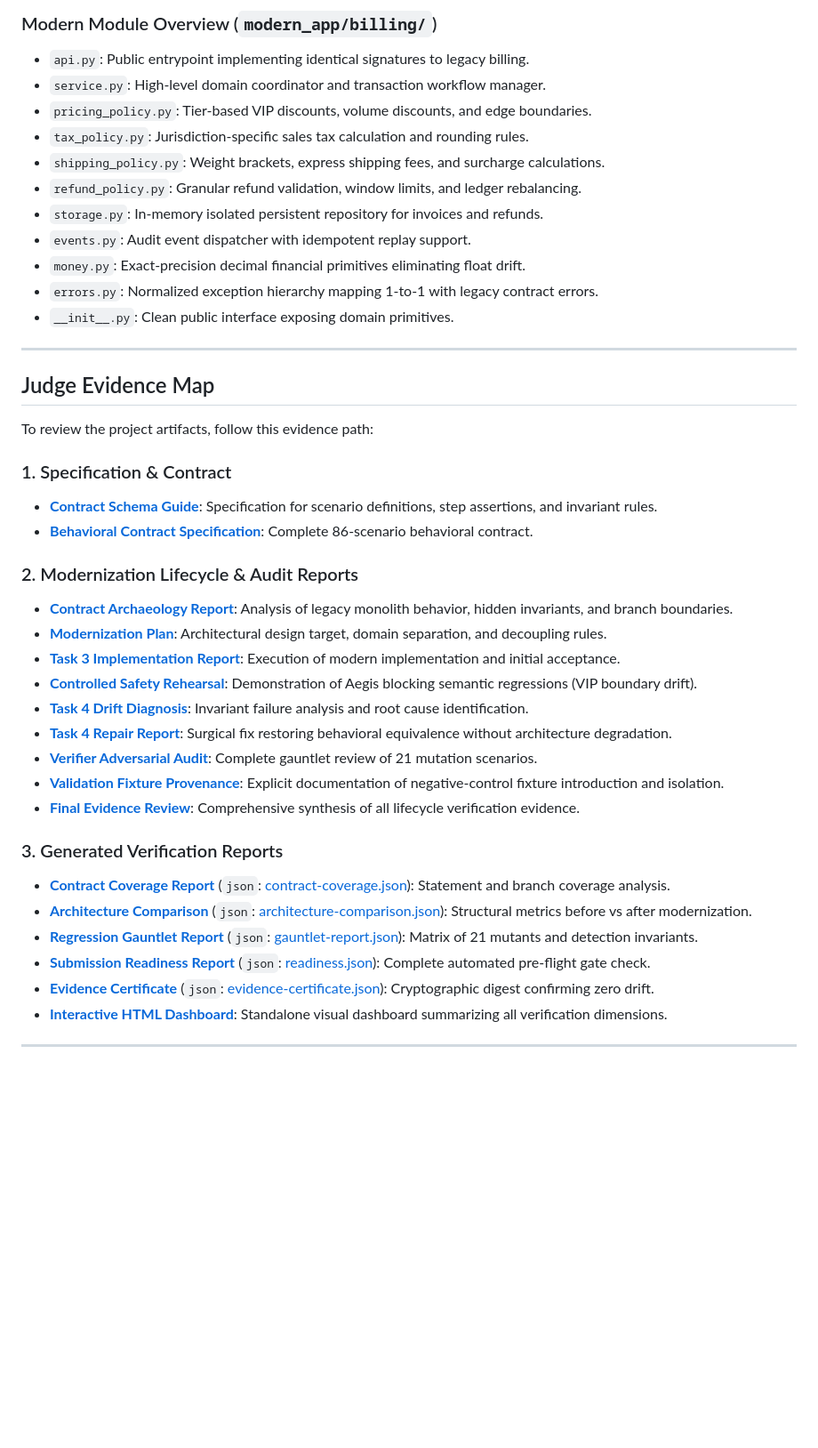
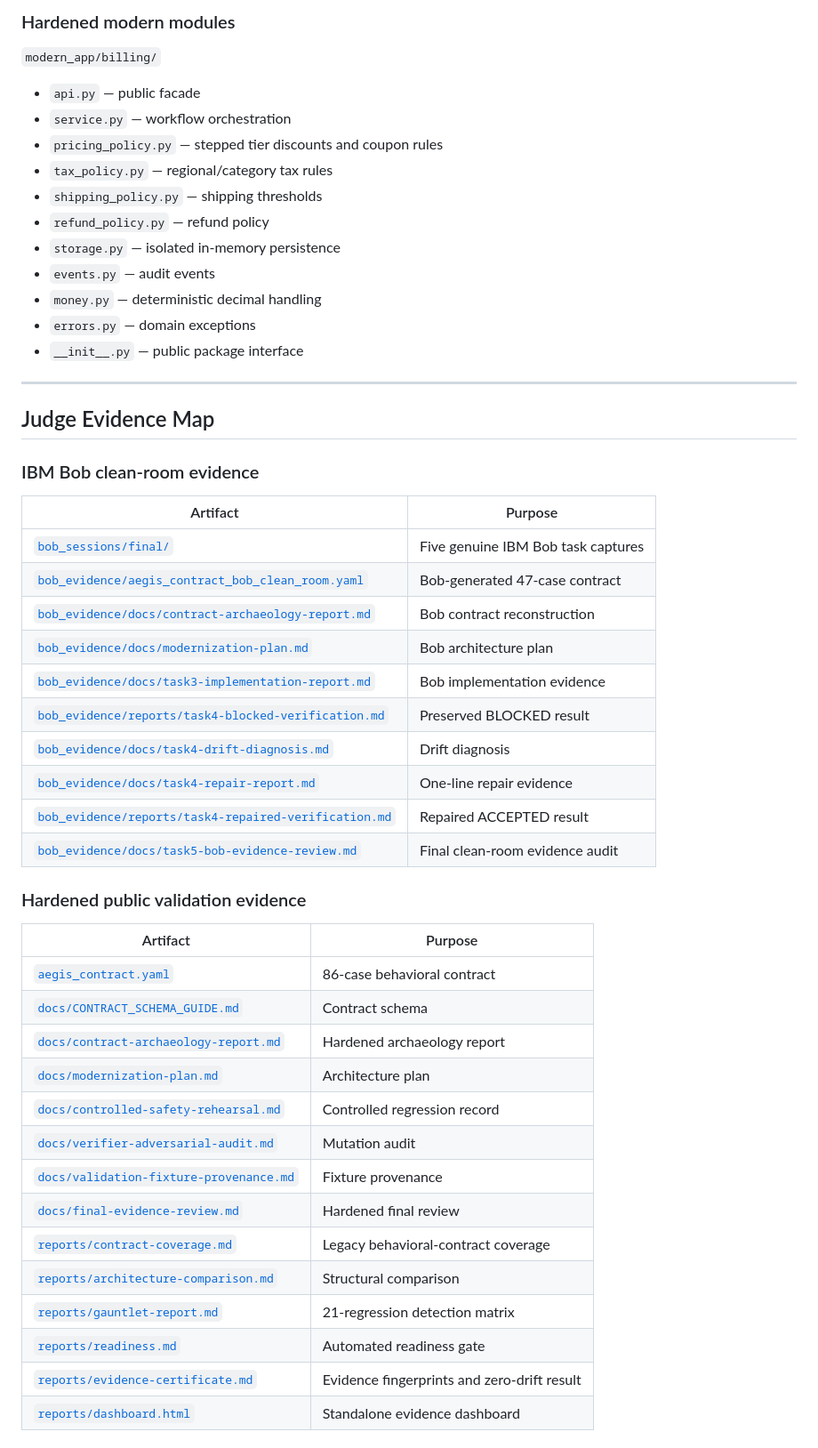
Before and after one commit to AzzamShahid/Aegis-ContractLock, a Markdown page: README.md, the part around one of its changes. Shown at 89% size. GitHub-like rendering; blank space fills up the shorter version.

```diff
--- a/README.md
+++ b/README.md
@@ -89,42 +286,54 @@ Aegis independently verifies both behavioral parity and architectural decoupling
 
-### Modern Module Overview (`modern_app/billing/`)
-- `api.py`: Public entrypoint implementing identical signatures to legacy billing.
-- `service.py`: High-level domain coordinator and transaction workflow manager.
-- `pricing_policy.py`: Tier-based VIP discounts, volume discounts, and edge boundaries.
-- `tax_policy.py`: Jurisdiction-specific sales tax calculation and rounding rules.
-- `shipping_policy.py`: Weight brackets, express shipping fees, and surcharge calculations.
-- `refund_policy.py`: Granular refund validation, window limits, and ledger rebalancing.
-- `storage.py`: In-memory isolated persistent repository for invoices and refunds.
-- `events.py`: Audit event dispatcher with idempotent replay support.
-- `money.py`: Exact-precision decimal financial primitives eliminating float drift.
-- `errors.py`: Normalized exception hierarchy mapping 1-to-1 with legacy contract errors.
-- `__init__.py`: Clean public interface exposing domain primitives.
+### Hardened modern modules
+
+`modern_app/billing/`
+- `api.py` — public facade
+- `service.py` — workflow orchestration
+- `pricing_policy.py` — stepped tier discounts and coupon rules
+- `tax_policy.py` — regional/category tax rules
+- `shipping_policy.py` — shipping thresholds
+- `refund_policy.py` — refund policy
+- `storage.py` — isolated in-memory persistence
+- `events.py` — audit events
+- `money.py` — deterministic decimal handling
+- `errors.py` — domain exceptions
+- `__init__.py` — public package interface
 
 ---
 
 ## Judge Evidence Map
 
-To review the project artifacts, follow this evidence path:
+### IBM Bob clean-room evidence
 
-### 1. Specification & Contract
-- [**Contract Schema Guide**](docs/CONTRACT_SCHEMA_GUIDE.md): Specification for scenario definitions, step assertions, and invariant rules.
-- [**Behavioral Contract Specification**](aegis_contract.yaml): Complete 86-scenario behavioral contract.
+| Artifact | Purpose |
+|---|---|
+| [`bob_sessions/final/`](bob_sessions/final/) | Five genuine IBM Bob task captures |
+| [`bob_evidence/aegis_contract_bob_clean_room.yaml`](bob_evidence/aegis_contract_bob_clean_room.yaml) | Bob-generated 47-case contract |
+| [`bob_evidence/docs/contract-archaeology-report.md`](bob_evidence/docs/contract-archaeology-report.md) | Bob contract reconstruction |
+| [`bob_evidence/docs/modernization-plan.md`](bob_evidence/docs/modernization-plan.md) | Bob architecture plan |
+| [`bob_evidence/docs/task3-implementation-report.md`](bob_evidence/docs/task3-implementation-report.md) | Bob implementation evidence |
+| [`bob_evidence/reports/task4-blocked-verification.md`](bob_evidence/reports/task4-blocked-verification.md) | Preserved BLOCKED result |
+| [`bob_evidence/docs/task4-drift-diagnosis.md`](bob_evidence/docs/task4-drift-diagnosis.md) | Drift diagnosis |
+| [`bob_evidence/docs/task4-repair-report.md`](bob_evidence/docs/task4-repair-report.md) | One-line repair evidence |
+| [`bob_evidence/reports/task4-repaired-verification.md`](bob_evidence/reports/task4-repaired-verification.md) | Repaired ACCEPTED result |
+| [`bob_evidence/docs/task5-bob-evidence-review.md`](bob_evidence/docs/task5-bob-evidence-review.md) | Final clean-room evidence audit |
 
-### 2. Modernization Lifecycle & Audit Reports
-- [**Contract Archaeology Report**](docs/contract-archaeology-report.md): Analysis of legacy monolith behavior, hidden invariants, and branch boundaries.
-- [**Modernization Plan**](docs/modernization-plan.md): Architectural design target, domain separation, and decoupling rules.
-- [**Task 3 Implementation Report**](docs/task3-implementation-report.md): Execution of modern implementation and initial acceptance.
-- [**Controlled Safety Rehearsal**](docs/controlled-safety-rehearsal.md): Demonstration of Aegis blocking semantic regressions (VIP boundary drift).
-- [**Task 4 Drift Diagnosis**](docs/task4-drift-diagnosis.md): Invariant failure analysis and root cause identification.
-- [**Task 4 Repair Report**](docs/task4-repair-report.md): Surgical fix restoring behavioral equivalence without architecture degradation.
-- [**Verifier Adversarial Audit**](docs/verifier-adversarial-audit.md): Complete gauntlet review of 21 mutation scenarios.
-- [**Validation Fixture Provenance**](docs/validation-fixture-provenance.md): Explicit documentation of negative-control fixture introduction and isolation.
-- [**Final Evidence Review**](docs/final-evidence-review.md): Comprehensive synthesis of all lifecycle verification evidence.
+### Hardened public validation evidence
 
-### 3. Generated Verification Reports
-- [**Contract Coverage Report**](reports/contract-coverage.md) (`json`: [contract-coverage.json](reports/contract-coverage.json)): Statement and branch coverage analysis.
-- [**Architecture Comparison**](reports/architecture-comparison.md) (`json`: [architecture-comparison.json](reports/architecture-comparison.json)): Structural metrics before vs after modernization.
-- [**Regression Gauntlet Report**](reports/gauntlet-report.md) (`json`: [gauntlet-report.json](reports/gauntlet-report.json)): Matrix of 21 mutants and detection invariants.
-- [**Submission Readiness Report**](reports/readiness.md) (`json`: [readiness.json](reports/readiness.json)): Complete automated pre-flight gate check.
-- [**Evidence Certificate**](reports/evidence-certificate.md) (`json`: [evidence-certificate.json](reports/evidence-certificate.json)): Cryptographic digest confirming zero drift.
-- [**Interactive HTML Dashboard**](reports/dashboard.html): Standalone visual dashboard summarizing all verification dimensions.
+| Artifact | Purpose |
+|---|---|
+| [`aegis_contract.yaml`](aegis_contract.yaml) | 86-case behavioral contract |
+| [`docs/CONTRACT_SCHEMA_GUIDE.md`](docs/CONTRACT_SCHEMA_GUIDE.md) | Contract schema |
+| [`docs/contract-archaeology-report.md`](docs/contract-archaeology-report.md) | Hardened archaeology report |
+| [`docs/modernization-plan.md`](docs/modernization-plan.md) | Architecture plan |
+| [`docs/controlled-safety-rehearsal.md`](docs/controlled-safety-rehearsal.md) | Controlled regression record |
+| [`docs/verifier-adversarial-audit.md`](docs/verifier-adversarial-audit.md) | Mutation audit |
+| [`docs/validation-fixture-provenance.md`](docs/validation-fixture-provenance.md) | Fixture provenance |
+| [`docs/final-evidence-review.md`](docs/final-evidence-review.md) | Hardened final review |
+| [`reports/contract-coverage.md`](reports/contract-coverage.md) | Legacy behavioral-contract coverage |
+| [`reports/architecture-comparison.md`](reports/architecture-comparison.md) | Structural comparison |
+| [`reports/gauntlet-report.md`](reports/gauntlet-report.md) | 21-regression detection matrix |
+| [`reports/readiness.md`](reports/readiness.md) | Automated readiness gate |
+| [`reports/evidence-certificate.md`](reports/evidence-certificate.md) | Evidence fingerprints and zero-drift result |
+| [`reports/dashboard.html`](reports/dashboard.html) | Standalone evidence dashboard |
+
```
Also changed, not shown: other parts of README.md (+455 -189 lines).
